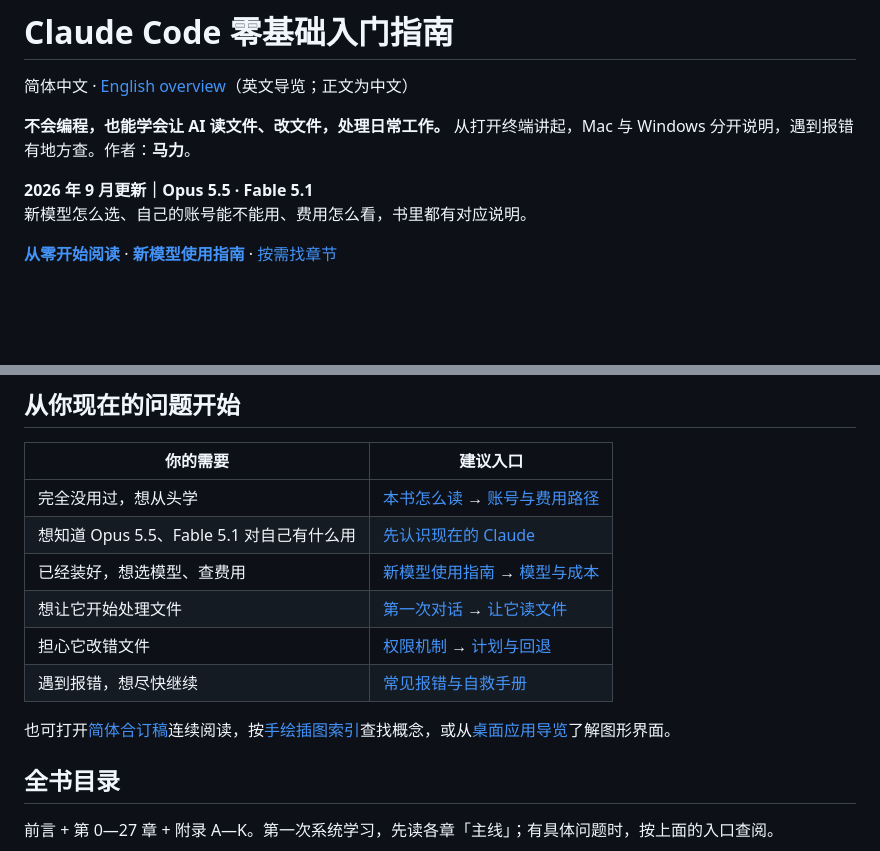
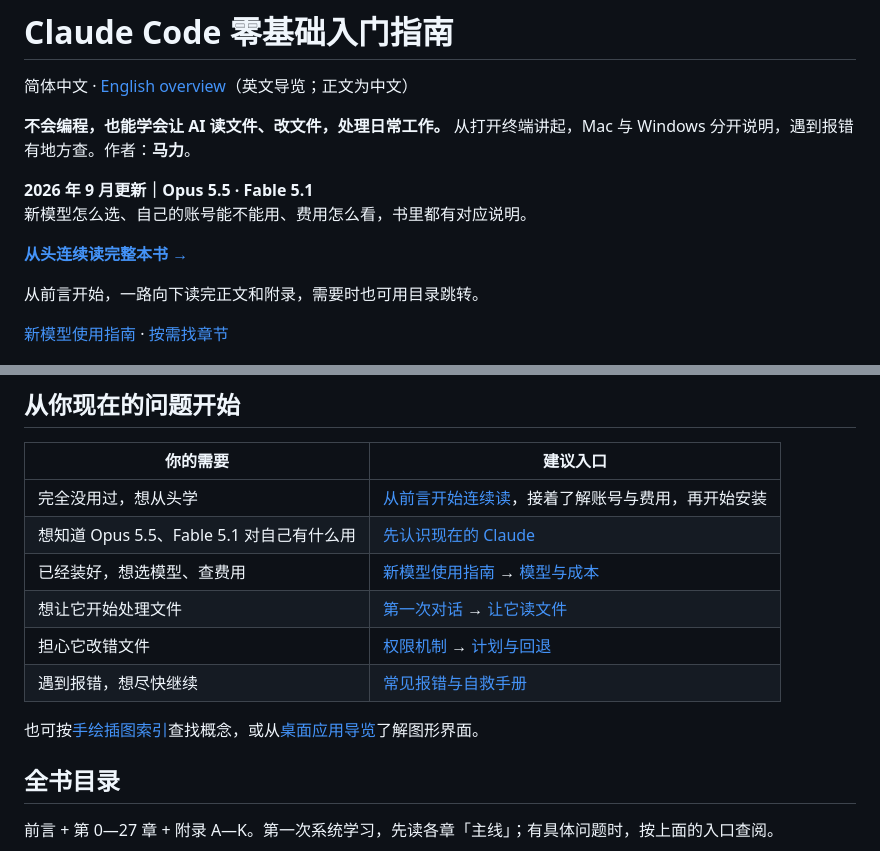
Before and after one commit to mali9527/claude-code-full-guide-for-beginners, a Markdown page: README.md, 2 parts joined by grey strips. Drawn GitHub-style; blank space fills up the shorter version.

```diff
--- a/README.md
+++ b/README.md
@@ -7,7 +7,11 @@
 **2026 年 9 月更新｜Opus 5.5 · Fable 5.1**<br>
 新模型怎么选、自己的账号能不能用、费用怎么看，书里都有对应说明。
 
-**[从零开始阅读](manuscript/00-前言/00-本书怎么读.md)** · **[新模型使用指南](manuscript/附录/J-Opus-4.7新手指南.md)** · [按需找章节](#从你现在的问题开始)
+**[从头连续读完整本书 →](全书.md#preface)**
+
+从前言开始，一路向下读完正文和附录，需要时也可用目录跳转。
+
+[新模型使用指南](manuscript/附录/J-Opus-4.7新手指南.md) · [按需找章节](#从你现在的问题开始)
 
 ![Claude Code 零基础入门指南：从第一次对话，到处理日常工作](assets/social/cover-bilingual-20260925.png)
 
@@ -23,14 +27,14 @@
 
 | 你的需要 | 建议入口 |
 |---|---|
-| 完全没用过，想从头学 | [本书怎么读](manuscript/00-前言/00-本书怎么读.md) → [账号与费用路径](manuscript/00-前言/01-免费用上Claude-Code.md) |
+| 完全没用过，想从头学 | [从前言开始连续读](全书.md#preface)，接着了解账号与费用，再开始安装 |
 | 想知道 Opus 5.5、Fable 5.1 对自己有什么用 | [先认识现在的 Claude](manuscript/00-前言/00-本书怎么读.md#先认识现在的-claude) |
 | 已经装好，想选模型、查费用 | [新模型使用指南](manuscript/附录/J-Opus-4.7新手指南.md) → [模型与成本](manuscript/part3-深度概念/15-模型与成本.md) |
 | 想让它开始处理文件 | [第一次对话](manuscript/part1-从零起步/03-你的第一次对话.md) → [让它读文件](manuscript/part2-日常使用/05-让它读文件.md) |
 | 担心它改错文件 | [权限机制](manuscript/part2-日常使用/07-让它跑命令加权限机制.md) → [计划与回退](manuscript/part2-日常使用/09-计划模式与撤销.md) |
 | 遇到报错，想尽快继续 | [常见报错与自救手册](manuscript/附录/G-报错自救手册.md) |
 
-也可打开[简体合订稿](全书.md)连续阅读，按[手绘插图索引](assets/illustrations/读图索引.md)查找概念，或从[桌面应用导览](manuscript/附录/H-桌面应用导览.md)了解图形界面。
+也可按[手绘插图索引](assets/illustrations/读图索引.md)查找概念，或从[桌面应用导览](manuscript/附录/H-桌面应用导览.md)了解图形界面。
 
 ## 全书目录
 
```
Also changed, not shown: README.en.md (+7 -3 lines).
